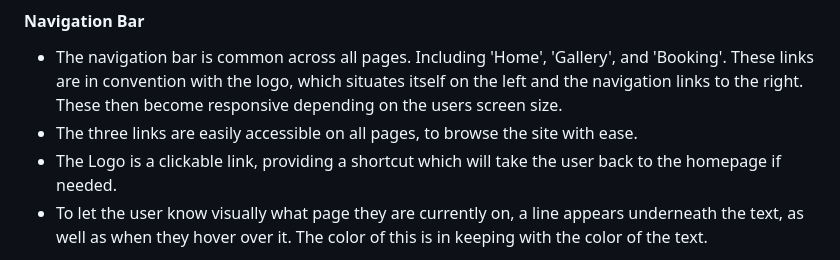
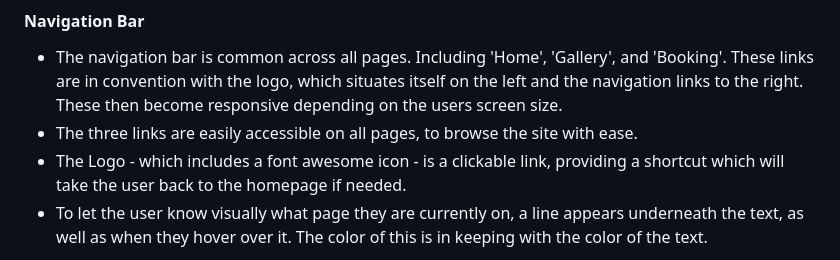
Before and after one commit to emmygood/identity, a Markdown page: README.md, the part around the change. Rendered like a GitHub page.

Commit message:
Make some adjustments to the features section

```diff
--- a/README.md
+++ b/README.md
@@ -35,7 +35,7 @@ I used [coolors.co](https://coolors.co/292924-3e3e37-ffdd00-ffeb66) to generate
 #### Navigation Bar
 - The navigation bar is common across all pages. Including 'Home', 'Gallery', and 'Booking'. These links are in convention with the logo, which situates itself on the left and the navigation links to the right. These then become responsive depending on the users screen size.
 - The three links are easily accessible on all pages, to browse the site with ease.
-- The Logo is a clickable link, providing a shortcut which will take the user back to the homepage if needed.
+- The Logo - which includes a font awesome icon - is a clickable link, providing a shortcut which will take the user back to the homepage if needed.
 - To let the user know visually what page they are currently on, a line appears underneath the text, as well as when they hover over it. The color of this is in keeping with the color of the text.
 
 
```
